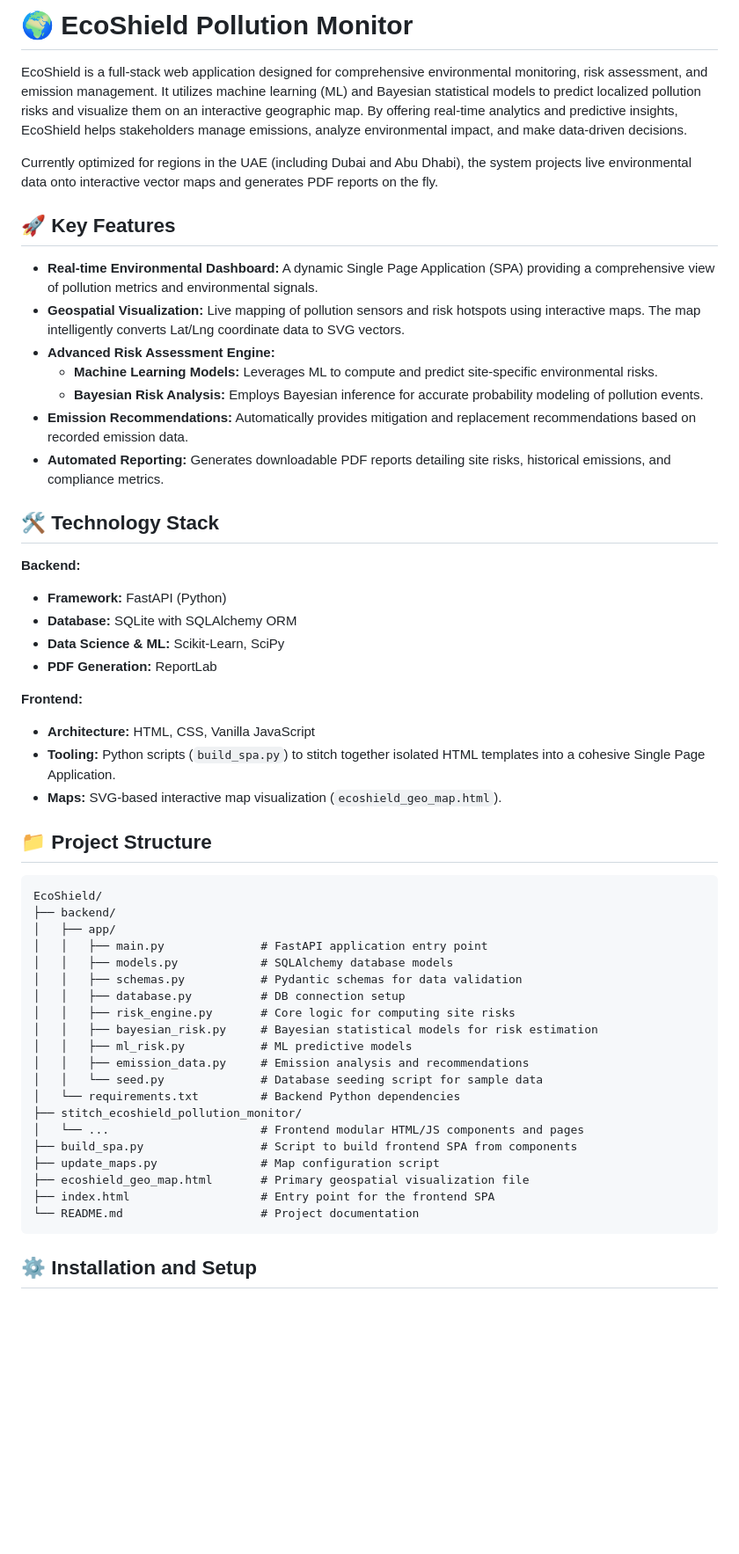
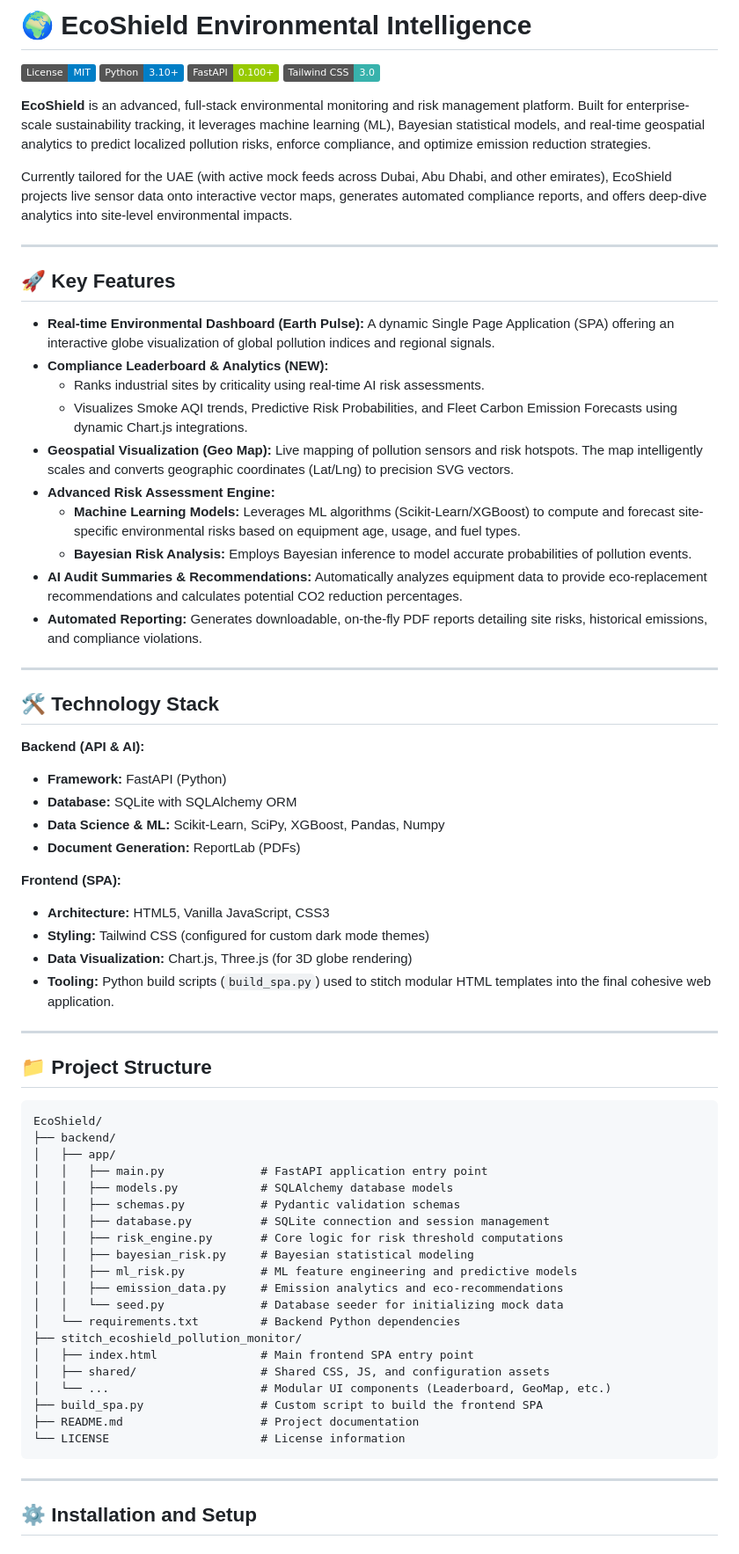
Before and after one commit to Shreya5473/EcoSchield, a Markdown page: README.md, the part around one of its changes. Shown at 88% size. Drawn GitHub-style; badges without logos; blank space fills up the shorter version.

Commit message:
Docs: Enhance and professionalize README.md with latest features

````diff
--- a/README.md
+++ b/README.md
@@ -1,56 +1,73 @@
-# 🌍 EcoShield Pollution Monitor
+# 🌍 EcoShield Environmental Intelligence
 
-EcoShield is a full-stack web application designed for comprehensive environmental monitoring, risk assessment, and emission management. It utilizes machine learning (ML) and Bayesian statistical models to predict localized pollution risks and visualize them on an interactive geographic map. By offering real-time analytics and predictive insights, EcoShield helps stakeholders manage emissions, analyze environmental impact, and make data-driven decisions.
+[![License: MIT](https://img.shields.io/badge/License-MIT-blue.svg)](https://opensource.org/licenses/MIT)
+[![Python](https://img.shields.io/badge/Python-3.10%2B-blue)](https://www.python.org/)
+[![FastAPI](https://img.shields.io/badge/FastAPI-0.100%2B-green)](https://fastapi.tiangolo.com/)
+[![Tailwind CSS](https://img.shields.io/badge/Tailwind_CSS-3.0-38B2AC?logo=tailwind-css)](https://tailwindcss.com/)
 
-Currently optimized for regions in the UAE (including Dubai and Abu Dhabi), the system projects live environmental data onto interactive vector maps and generates PDF reports on the fly.
+**EcoShield** is an advanced, full-stack environmental monitoring and risk management platform. Built for enterprise-scale sustainability tracking, it leverages machine learning (ML), Bayesian statistical models, and real-time geospatial analytics to predict localized pollution risks, enforce compliance, and optimize emission reduction strategies.
+
+Currently tailored for the UAE (with active mock feeds across Dubai, Abu Dhabi, and other emirates), EcoShield projects live sensor data onto interactive vector maps, generates automated compliance reports, and offers deep-dive analytics into site-level environmental impacts.
+
+---
 
 ## 🚀 Key Features
 
-*   **Real-time Environmental Dashboard:** A dynamic Single Page Application (SPA) providing a comprehensive view of pollution metrics and environmental signals.
-*   **Geospatial Visualization:** Live mapping of pollution sensors and risk hotspots using interactive maps. The map intelligently converts Lat/Lng coordinate data to SVG vectors.
+*   **Real-time Environmental Dashboard (Earth Pulse):** A dynamic Single Page Application (SPA) offering an interactive globe visualization of global pollution indices and regional signals.
+*   **Compliance Leaderboard & Analytics (NEW):**
+    *   Ranks industrial sites by criticality using real-time AI risk assessments.
+    *   Visualizes Smoke AQI trends, Predictive Risk Probabilities, and Fleet Carbon Emission Forecasts using dynamic Chart.js integrations.
+*   **Geospatial Visualization (Geo Map):** Live mapping of pollution sensors and risk hotspots. The map intelligently scales and converts geographic coordinates (Lat/Lng) to precision SVG vectors.
 *   **Advanced Risk Assessment Engine:**
-    *   **Machine Learning Models:** Leverages ML to compute and predict site-specific environmental risks.
-    *   **Bayesian Risk Analysis:** Employs Bayesian inference for accurate probability modeling of pollution events.
-*   **Emission Recommendations:** Automatically provides mitigation and replacement recommendations based on recorded emission data.
-*   **Automated Reporting:** Generates downloadable PDF reports detailing site risks, historical emissions, and compliance metrics.
+    *   **Machine Learning Models:** Leverages ML algorithms (Scikit-Learn/XGBoost) to compute and forecast site-specific environmental risks based on equipment age, usage, and fuel types.
+    *   **Bayesian Risk Analysis:** Employs Bayesian inference to model accurate probabilities of pollution events.
+*   **AI Audit Summaries & Recommendations:** Automatically analyzes equipment data to provide eco-replacement recommendations and calculates potential CO2 reduction percentages.
+*   **Automated Reporting:** Generates downloadable, on-the-fly PDF reports detailing site risks, historical emissions, and compliance violations.
+
+---
 
 ## 🛠️ Technology Stack
 
-**Backend:**
+**Backend (API & AI):**
 *   **Framework:** FastAPI (Python)
 *   **Database:** SQLite with SQLAlchemy ORM
-*   **Data Science & ML:** Scikit-Learn, SciPy
-*   **PDF Generation:** ReportLab
+*   **Data Science & ML:** Scikit-Learn, SciPy, XGBoost, Pandas, Numpy
+*   **Document Generation:** ReportLab (PDFs)
 
-**Frontend:**
-*   **Architecture:** HTML, CSS, Vanilla JavaScript
-*   **Tooling:** Python scripts (`build_spa.py`) to stitch together isolated HTML templates into a cohesive Single Page Application.
-*   **Maps:** SVG-based interactive map visualization (`ecoshield_geo_map.html`).
+**Frontend (SPA):**
+*   **Architecture:** HTML5, Vanilla JavaScript, CSS3
+*   **Styling:** Tailwind CSS (configured for custom dark mode themes)
+*   **Data Visualization:** Chart.js, Three.js (for 3D globe rendering)
+*   **Tooling:** Python build scripts (`build_spa.py`) used to stitch modular HTML templates into the final cohesive web application.
+
+---
 
 ## 📁 Project Structure
 
-```
+```text
 EcoShield/
 ├── backend/
 │   ├── app/
 │   │   ├── main.py              # FastAPI application entry point
 │   │   ├── models.py            # SQLAlchemy database models
-│   │   ├── schemas.py           # Pydantic schemas for data validation
-│   │   ├── database.py          # DB connection setup
-│   │   ├── risk_engine.py       # Core logic for computing site risks
-│   │   ├── bayesian_risk.py     # Bayesian statistical models for risk estimation
-│   │   ├── ml_risk.py           # ML predictive models
-│   │   ├── emission_data.py     # Emission analysis and recommendations
-│   │   └── seed.py              # Database seeding script for sample data
+│   │   ├── schemas.py           # Pydantic validation schemas
+│   │   ├── database.py          # SQLite connection and session management
+│   │   ├── risk_engine.py       # Core logic for risk threshold computations
+│   │   ├── bayesian_risk.py     # Bayesian statistical modeling
+│   │   ├── ml_risk.py           # ML feature engineering and predictive models
+│   │   ├── emission_data.py     # Emission analytics and eco-recommendations
+│   │   └── seed.py              # Database seeder for initializing mock data
 │   └── requirements.txt         # Backend Python dependencies
 ├── stitch_ecoshield_pollution_monitor/
-│   └── ...                      # Frontend modular HTML/JS components and pages
-├── build_spa.py                 # Script to build frontend SPA from components
-├── update_maps.py               # Map configuration script
-├── ecoshield_geo_map.html       # Primary geospatial visualization file
-├── index.html                   # Entry point for the frontend SPA
-└── README.md                    # Project documentation
+│   ├── index.html               # Main frontend SPA entry point
+│   ├── shared/                  # Shared CSS, JS, and configuration assets
+│   └── ...                      # Modular UI components (Leaderboard, GeoMap, etc.)
+├── build_spa.py                 # Custom script to build the frontend SPA
+├── README.md                    # Project documentation
+└── LICENSE                      # License information
 ```
+
+---
 
 ## ⚙️ Installation and Setup
 
````
Also changed, not shown: other parts of README.md (+33 -27 lines).
